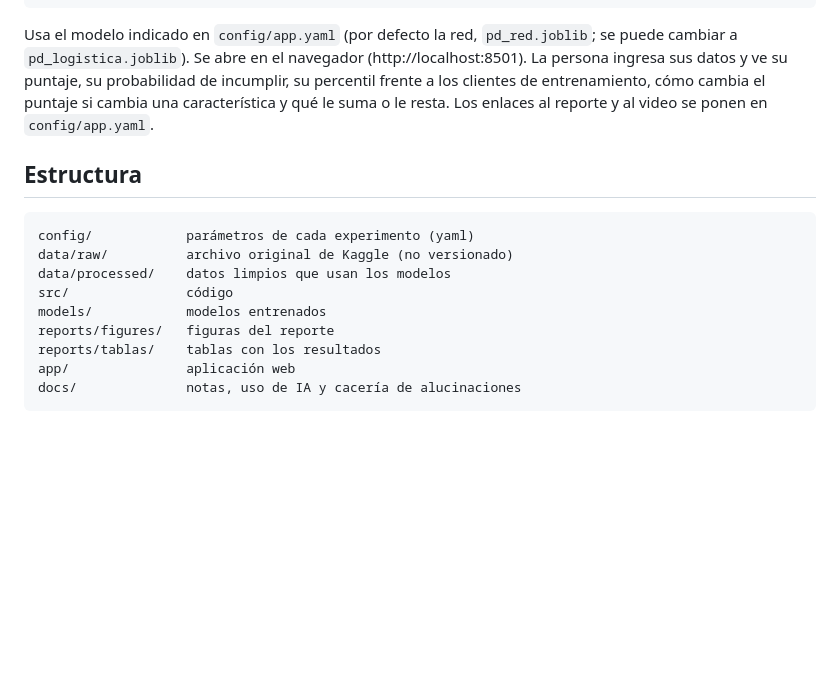
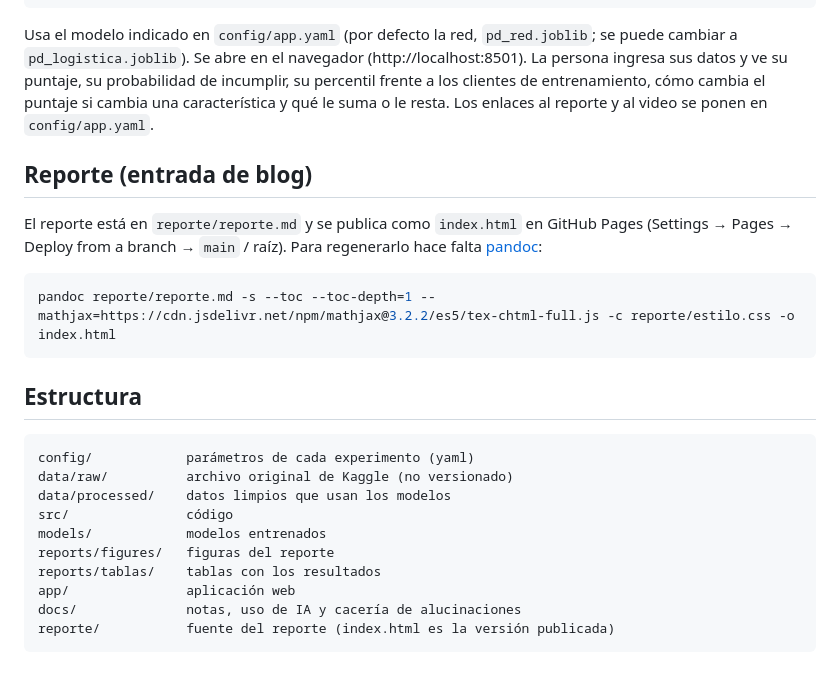
Before and after one commit to Diego-Fernando-Juajibioy/RNA-y-Algo-Bioinsp_Trabajo2, a Markdown page: README.md, the part around the change. Drawn GitHub-style; blank space fills up the shorter version.

````diff
--- a/README.md
+++ b/README.md
@@ -125,6 +125,16 @@ ingresa sus datos y ve su puntaje, su probabilidad de incumplir, su percentil fr
 clientes de entrenamiento, cómo cambia el puntaje si cambia una característica y qué le suma o
 le resta. Los enlaces al reporte y al video se ponen en `config/app.yaml`.
 
+## Reporte (entrada de blog)
+
+El reporte está en `reporte/reporte.md` y se publica como `index.html` en GitHub Pages
+(Settings → Pages → Deploy from a branch → `main` / raíz). Para regenerarlo hace falta
+[pandoc](https://pandoc.org/installing.html):
+
+```bash
+pandoc reporte/reporte.md -s --toc --toc-depth=1 --mathjax=https://cdn.jsdelivr.net/npm/mathjax@3.2.2/es5/tex-chtml-full.js -c reporte/estilo.css -o index.html
+```
+
 ## Estructura
 
 ```
@@ -137,4 +147,5 @@ reports/figures/   figuras del reporte
 reports/tablas/    tablas con los resultados
 app/               aplicación web
 docs/              notas, uso de IA y cacería de alucinaciones
+reporte/           fuente del reporte (index.html es la versión publicada)
 ```
````
Also changed, not shown: docs/06_lgd.md (+5 -4 lines).
